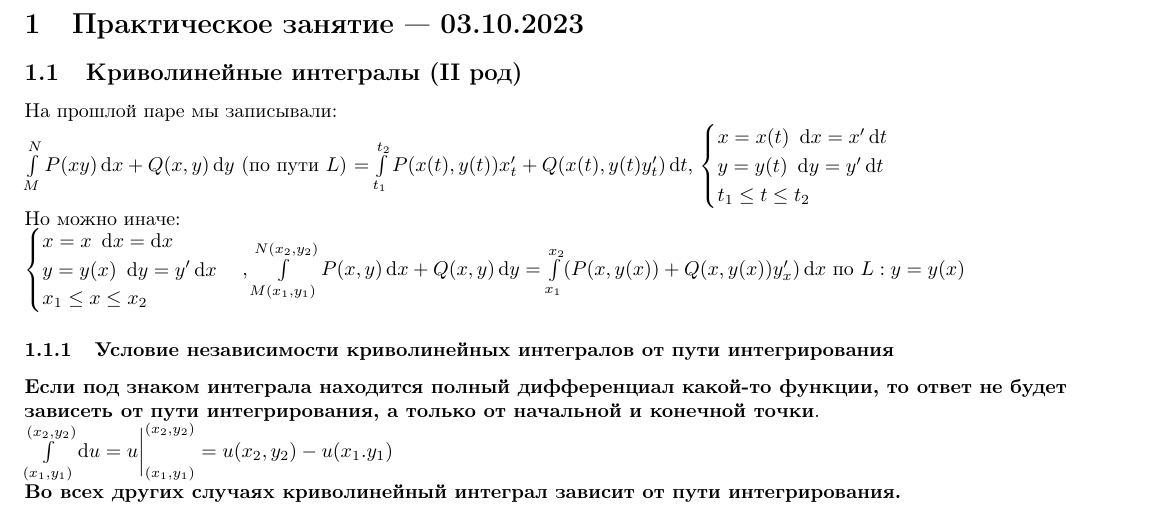
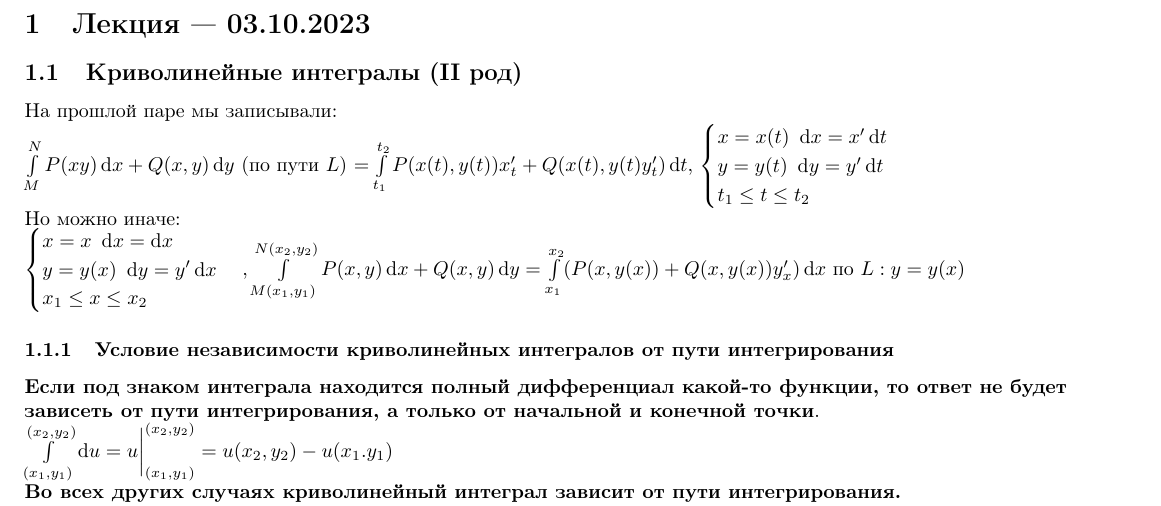
Before and after one commit to BFI-2202/integrals_notes, a LaTeX document (semester_01/october/sources/03-10-2023.tex): part of page 2 of 3, cut at the place of the change. Compiled offline with pdfLaTeX.

Commit message:
Set correct type of class in documents

```diff
--- a/semester_01/october/sources/03-10-2023.tex
+++ b/semester_01/october/sources/03-10-2023.tex
@@ -36,7 +36,7 @@
 \tableofcontents
 \pagebreak
 
-\section{Практическое занятие — 03.10.2023}
+\section{Лекция — 03.10.2023}
 
 \subsection{Криволинейные интегралы (II род)}
 
```
Also changed, not shown: semester_01/october/sources/17-10-2023.tex (+1 -1 lines), semester_01/october/renders/03-10-2023.pdf, semester_01/october/renders/17-10-2023.pdf.
